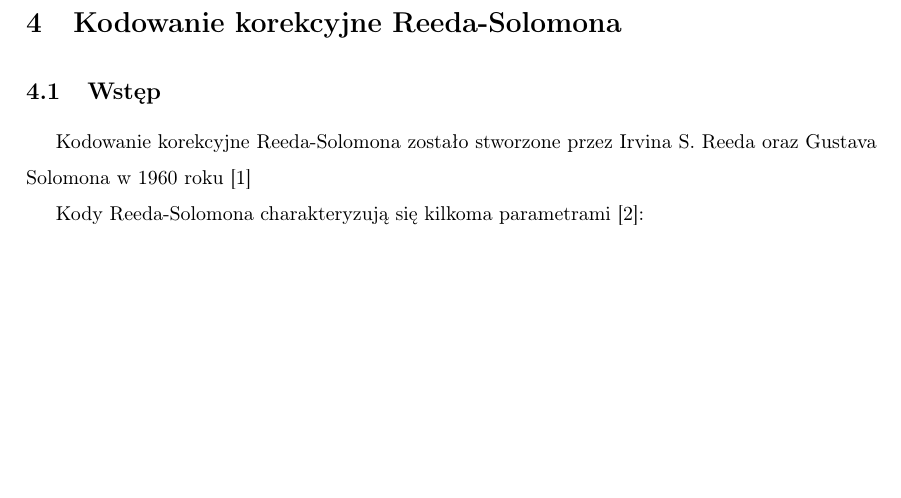
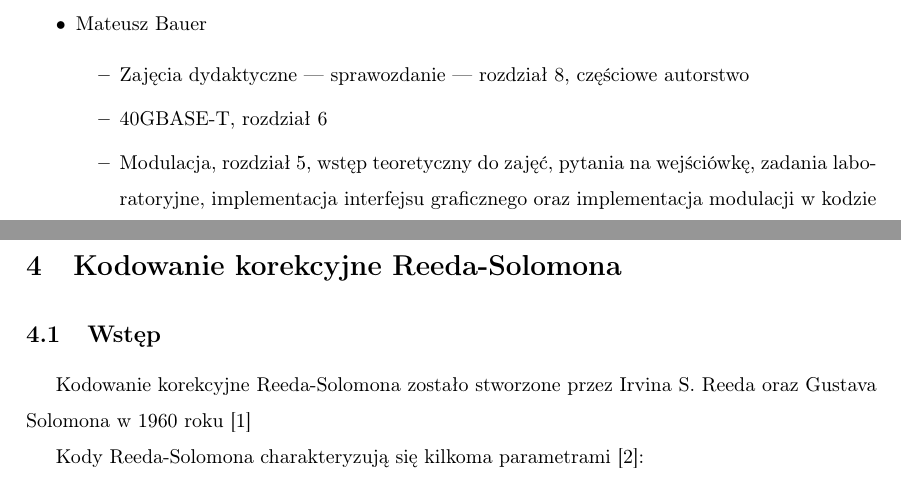
Before and after one commit to iwanicki92/Ethernet-physical-layer-simulator, a LaTeX thesis (docs/Praca.tex, which reads docs/Intro.tex): part of page 8 of 52 before the commit and two parts of pages 8 and 9 of 53 after it, the two joined at a grey line, cut at the place of the change, the shorter picture padded with empty space. Compiled offline with pdfLaTeX.

Commit message:
docs: add mbauer ownership

```diff
--- a/docs/Intro.tex
+++ b/docs/Intro.tex
@@ -39,2 +40,9 @@ swojej pracy ze studentami.
+    \item Mateusz Bauer
+    \begin{itemize}
+        \item Zajęcia dydaktyczne --- sprawozdanie --- rozdział 8, częściowe autorstwo
+        \item 40GBASE-T, rozdział 6
+        \item Modulacja, rozdział 5, wstęp teoretyczny do zajęć, pytania na wejściówkę,
+        zadania laboratoryjne, implementacja interfejsu graficznego oraz implementacja
+        modulacji w kodzie
     \end{itemize}
 \end{itemize}
```
Also changed, not shown: docs/Zadania.tex (+1 -2 lines), docs/out/Praca.pdf, docs/Intro.tex (3 more changed lines).
